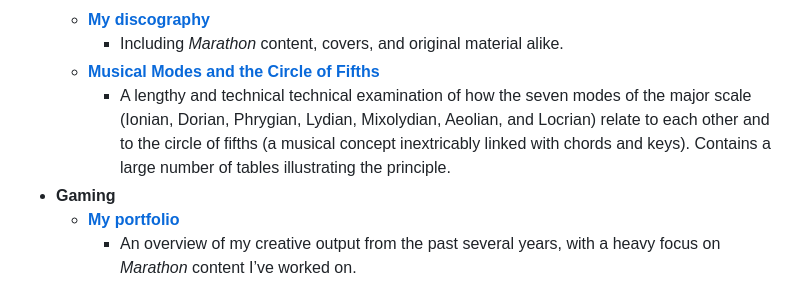
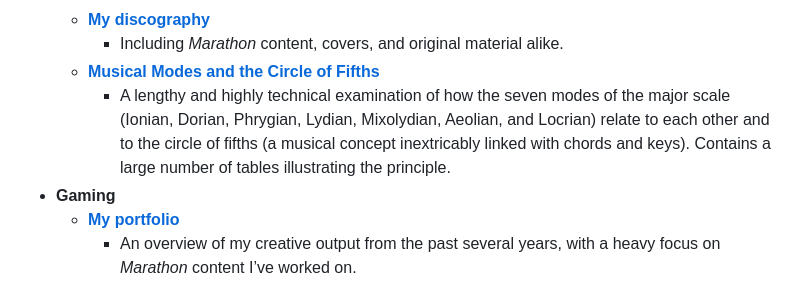
Before and after one commit to aaronfreed/aaronfreed.github.io, a Markdown page: README.md, the part around the change. Drawn GitHub-style.

```diff
--- a/README.md
+++ b/README.md
@@ -35,7 +35,7 @@ Pages currently hosted here:
    * **[My discography](https://aaronfreed.github.io/discography.html)**
       * Including <em>Marathon</em> content, covers, and original material alike.
    * **[Musical Modes and the Circle of Fifths](https://aaronfreed.github.io/musicalmodes.html)**
-      * A lengthy and technical technical examination of how the seven modes of the major scale (Ionian, Dorian, Phrygian, Lydian, Mixolydian, Aeolian, and Locrian) relate to each other and to the circle of fifths (a musical concept inextricably linked with chords and keys). Contains a large number of tables illustrating the principle.
+      * A lengthy and highly technical examination of how the seven modes of the major scale (Ionian, Dorian, Phrygian, Lydian, Mixolydian, Aeolian, and Locrian) relate to each other and to the circle of fifths (a musical concept inextricably linked with chords and keys). Contains a large number of tables illustrating the principle.
 * **Gaming**
    * **[My portfolio](https://aaronfreed.github.io/portfolio.html)**
       * An overview of my creative output from the past several years, with a heavy focus on <em>Marathon</em> content I&rsquo;ve worked on.
```
